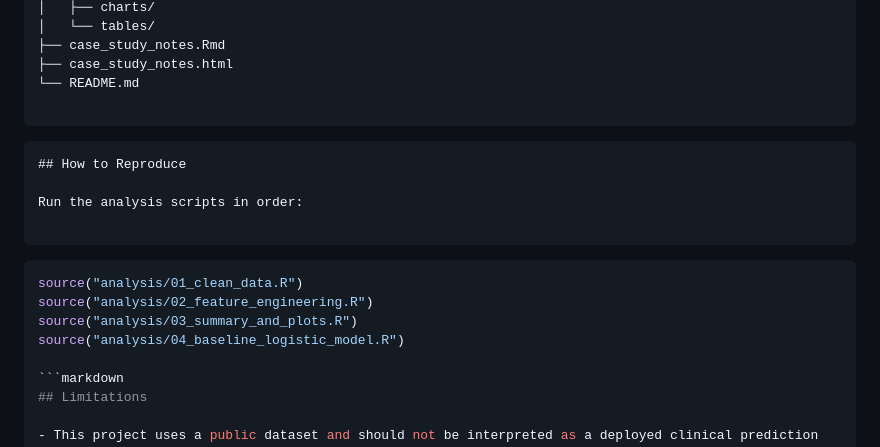
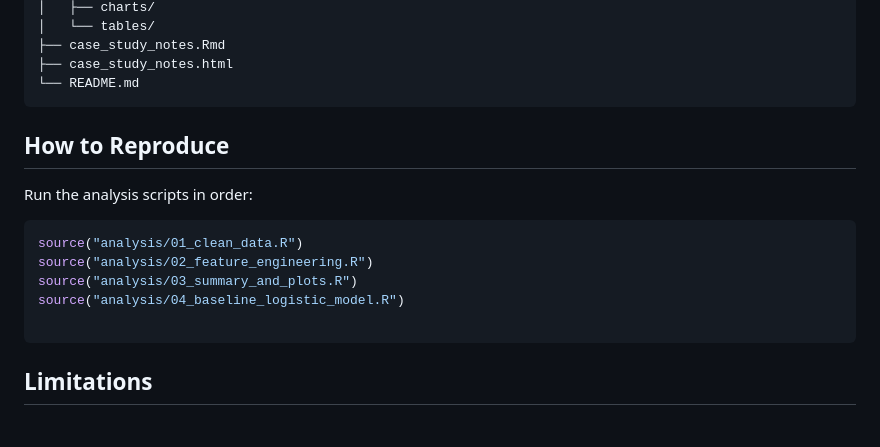
Before and after one commit to verokurka/Medical-Appointment-No-Show-Risk-Dashboard, a Markdown page: README.md, the part around the change. GitHub-like rendering.

Commit message:
removed ticks.md

````diff
--- a/README.md
+++ b/README.md
@@ -130,21 +130,21 @@ The model should be interpreted as a baseline outreach-prioritization model, not
 ├── case_study_notes.Rmd
 ├── case_study_notes.html
 └── README.md
+```
 
-```
-```markdown
 ## How to Reproduce
 
 Run the analysis scripts in order:
 
-```
+
 ```r
 source("analysis/01_clean_data.R")
 source("analysis/02_feature_engineering.R")
 source("analysis/03_summary_and_plots.R")
 source("analysis/04_baseline_logistic_model.R")
 
-```markdown
+```
+
 ## Limitations
 
 - This project uses a public dataset and should not be interpreted as a deployed clinical prediction system.
````
